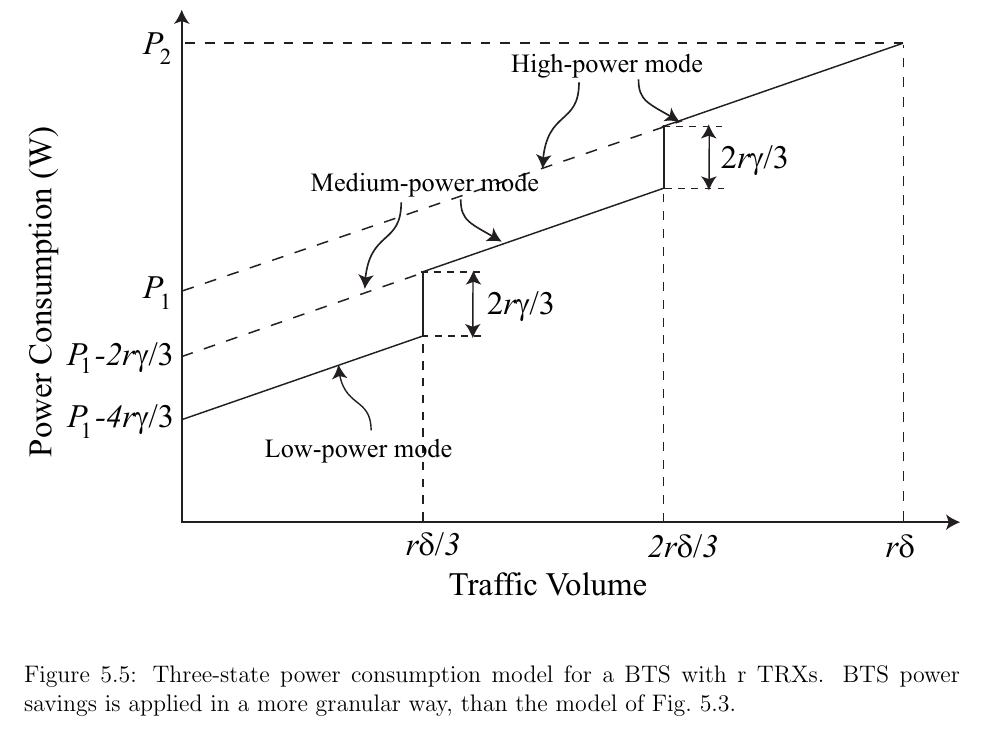
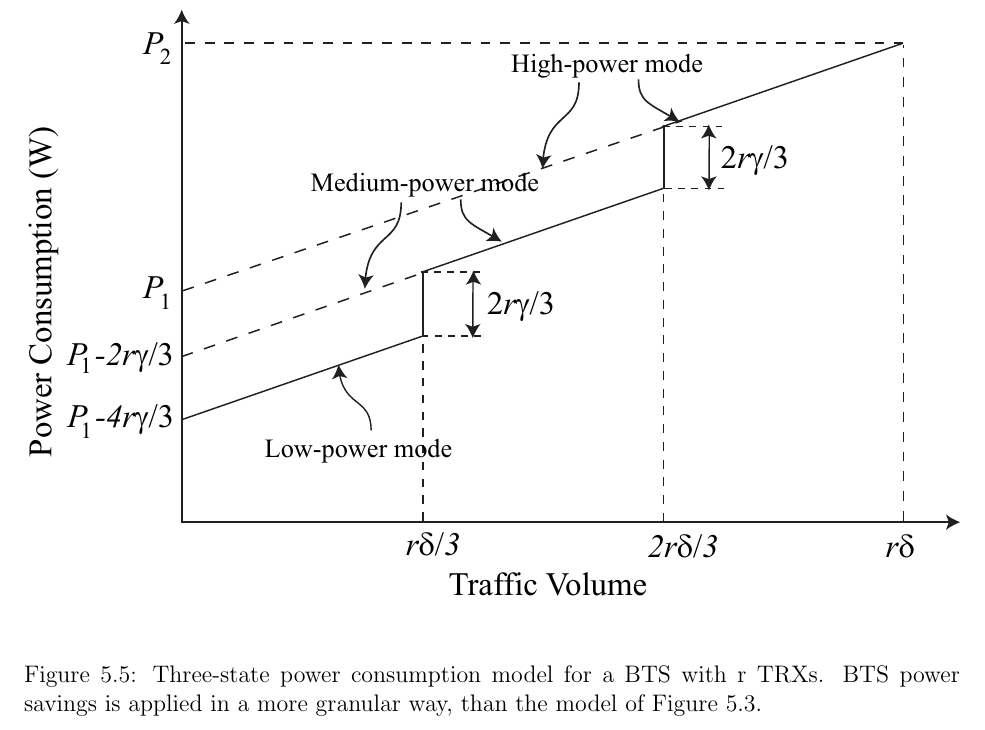
Before and after one commit to msaqib/Dissertation, a LaTeX thesis (Dissertation.tex, which reads sections/casestudyIIChapter5.tex): part of page 111 of 130, cut so that both start at the same text. Compiled offline with pdfLaTeX.

Commit message:
Minor edits to some figures

```diff
--- a/sections/casestudyIIChapter5.tex
+++ b/sections/casestudyIIChapter5.tex
@@ -166,7 +166,7 @@ Instead of the all-or-half approach of Figure~\ref{fig:powermodel1}, power-savin
 \begin{figure}
 \includegraphics[width=1\textwidth]{pics/ilyas4b.eps}
 \label{fig:powermodel2}
-\caption{Three-state power consumption model for a BTS with r TRXs. BTS power savings is applied in a more granular way, than the model of Fig.~\ref{fig:powermodel1}.}
+\caption{Three-state power consumption model for a BTS with r TRXs. BTS power savings is applied in a more granular way, than the model of Figure~\ref{fig:powermodel1}.}
 \end{figure}
 
 \subsection{Multi-BTS Cellular Setting}
```
Also changed, not shown: pics/s3r.eps, pics/s6.eps, 5 other files.
